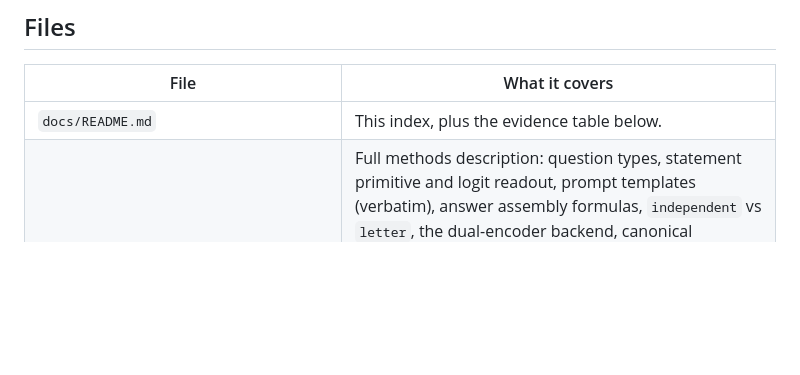
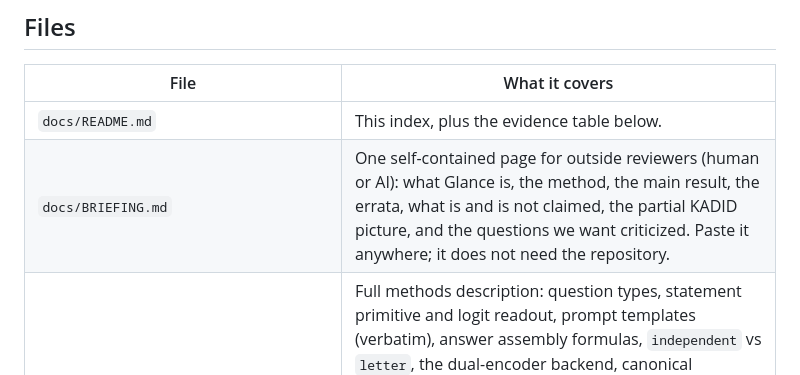
Before and after one commit to yoheinakajima/glance, a Markdown page: docs/README.md, the part around the change. Drawn GitHub-style; blank space fills up the shorter version.

Commit message:
docs/BRIEFING.md: self-contained briefing for outside reviewers; notebook entry 15c records the interim KADID look
Co-Authored-By: Claude Fable 5.1 <noreply@anthropic.com>

```diff
--- a/docs/README.md
+++ b/docs/README.md
@@ -10,6 +10,7 @@ scope notes and any `NOT RECORDED` / `PENDING` markers.
 | File | What it covers |
 | --- | --- |
 | `docs/README.md` | This index, plus the evidence table below. |
+| `docs/BRIEFING.md` | One self-contained page for outside reviewers (human or AI): what Glance is, the method, the main result, the errata, what is and is not claimed, the partial KADID picture, and the questions we want criticized. Paste it anywhere; it does not need the repository. |
 | `docs/paper/METHODS.md` | Full methods description: question types, statement primitive and logit readout, prompt templates (verbatim), answer assembly formulas, `independent` vs `letter`, the dual-encoder backend, canonical statement ordering, image token budget, prefix cache design, post-hoc calibration, evaluation protocol, metrics formulas, frontier baseline protocol, hardware/software versions, licensing constraints. Detailed enough to re-implement. |
 | `docs/paper/RESULTS_V0.md` | All v0 results as tables with source citations: milestone checks M0-M4, the M4 calibration table, prefix cache acceptance, the M5 full-evaluation results including the completed frontier baseline (`results/v0/m5_full_eval/`), the offline `blur_ladder` per-level-bias analysis, the three stretch experiments, and a "Negative results and things that did not work" section. |
 | `docs/paper/RESULTS_FOLLOWUP.md` | Analyses run after the v0 evaluation on saved logits: combining the two local backends on multiple choice, and the yes/no ECE gate re-measured at n = 1,000 (it is met or at the sampling floor). |
```
Also changed, not shown: docs/BRIEFING.md (added, +179 -0 lines), lab/NOTES.md (+21 -0 lines).
